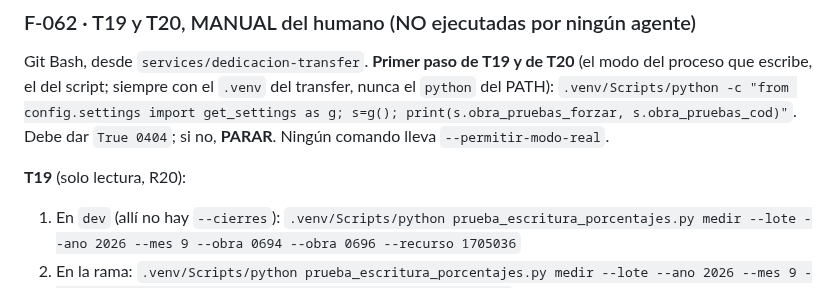
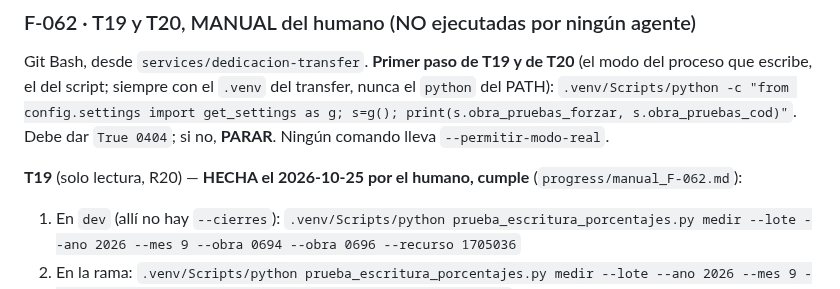
Before and after one commit to ruesma-dev/dedicacion-partes, a Markdown page: progress/current.md, the part around the change. Drawn GitHub-style.

```diff
--- a/progress/current.md
+++ b/progress/current.md
@@ -60,7 +60,7 @@ T20** (el modo del proceso que escribe, el del script; siempre con el
 Debe dar `True 0404`; si no, **PARAR**. Ningún comando lleva
 `--permitir-modo-real`.
 
-**T19** (solo lectura, R20):
+**T19** (solo lectura, R20) — **HECHA el 2026-10-25 por el humano, cumple** (`progress/manual_F-062.md`):
 1. En `dev` (allí no hay `--cierres`): `.venv/Scripts/python prueba_escritura_porcentajes.py medir --lote --ano 2026 --mes 9 --obra 0694 --obra 0696 --recurso 1705036`
 2. En la rama: `.venv/Scripts/python prueba_escritura_porcentajes.py medir --lote --ano 2026 --mes 9 --obra 0694 --obra 0696 --recurso 1705036 --cierres 1705036`
 3. Esperado: el `TOTAL … s en total` de la rama ≤ 1,15 × el de `dev`, y en
```
Also changed, not shown: progress/manual_F-062.md (added, +32 -0 lines).
